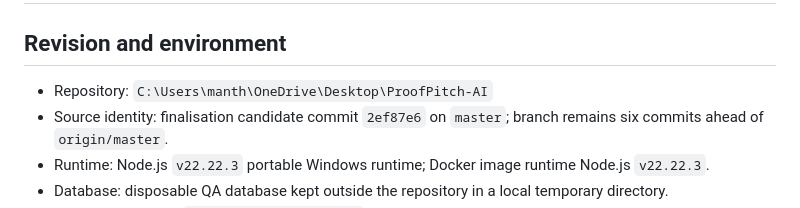
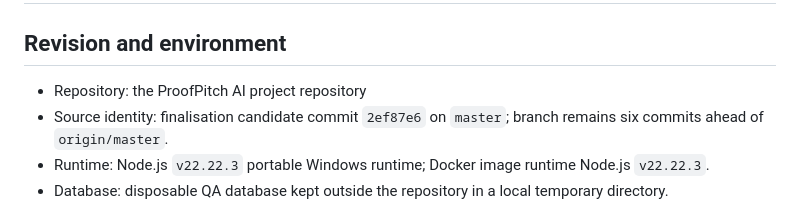
Before and after one commit to Manthan29-hub/ProofPitch-AI, a Markdown page: QA_REPORT.md, the part around the change. Drawn GitHub-style.

Commit message:
docs: remove remaining host path

```diff
--- a/QA_REPORT.md
+++ b/QA_REPORT.md
@@ -2,7 +2,7 @@
 
 ## Revision and environment
 
-- Repository: `C:\Users\manth\OneDrive\Desktop\ProofPitch-AI`
+- Repository: the ProofPitch AI project repository
 - Source identity: finalisation candidate commit `2ef87e6` on `master`; branch remains six commits ahead of `origin/master`.
 - Runtime: Node.js `v22.22.3` portable Windows runtime; Docker image runtime Node.js `v22.22.3`.
 - Database: disposable QA database kept outside the repository in a local temporary directory.
```
